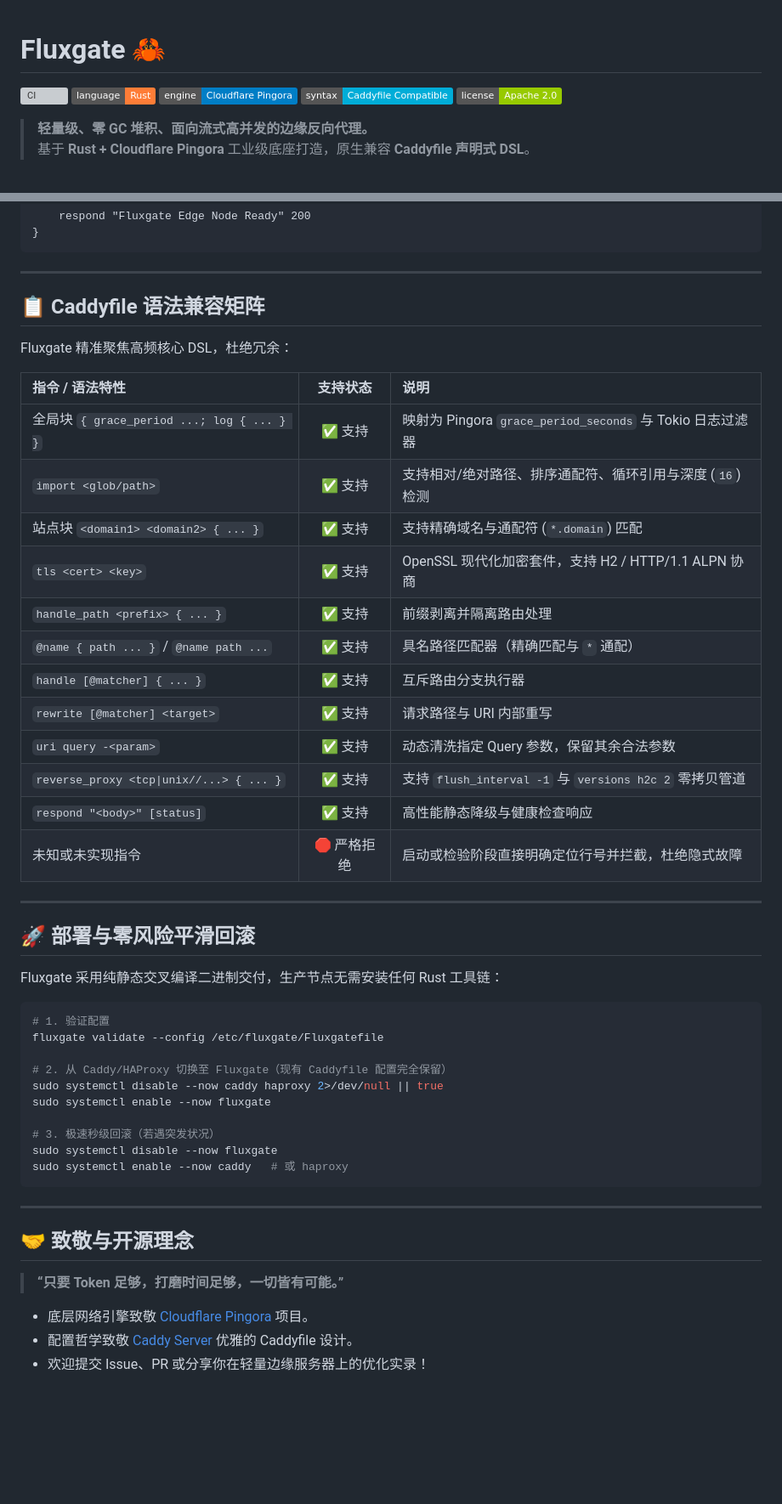
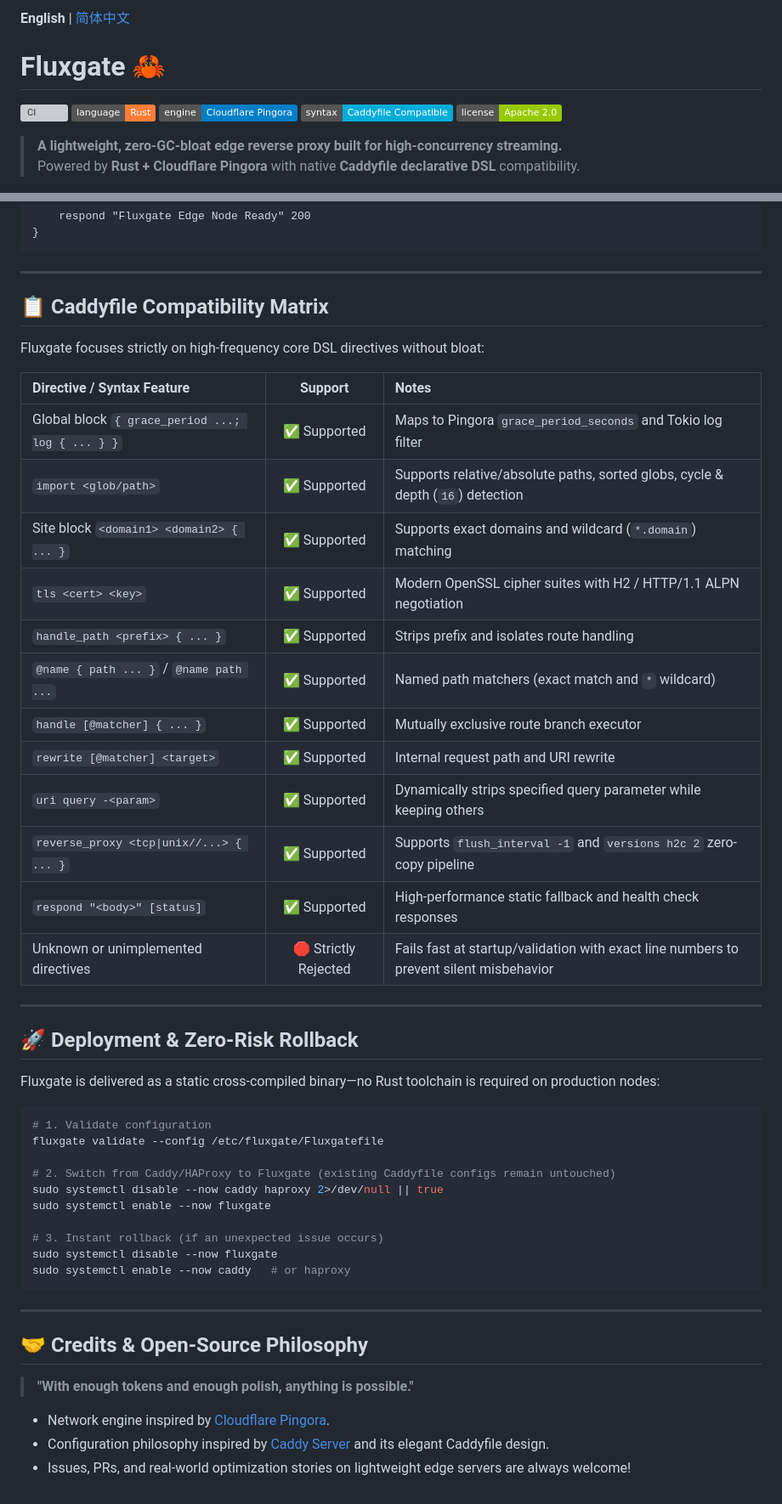
Before and after one commit to ai-workspace-xstream/fluxgate, a Markdown page: README.md, 2 parts joined by grey strips. Shown at 85% size. GitHub-like rendering; badges without logos; blank space fills up the shorter version; grey boxes are pictures that could not be loaded.

````diff
--- a/README.md
+++ b/README.md
@@ -1,3 +1,5 @@
+**English** | [简体中文](README.zh-CN.md)
+
 # Fluxgate 🦀
 
 [![CI](https://github.com/ai-workspace-xstream/fluxgate/actions/workflows/ci.yml/badge.svg)](https://github.com/ai-workspace-xstream/fluxgate/actions)
@@ -6,8 +8,8 @@
 [![DSL](https://img.shields.io/badge/syntax-Caddyfile_Compatible-00ADD8.svg)](https://caddyserver.com/)
 [![License](https://img.shields.io/badge/license-Apache_2.0-green.svg)](LICENSE)
 
-> **轻量级、零 GC 堆积、面向流式高并发的边缘反向代理。**
-> 基于 **Rust + Cloudflare Pingora** 工业级底座打造，原生兼容 **Caddyfile 声明式 DSL**。
+> **A lightweight, zero-GC-bloat edge reverse proxy built for high-concurrency streaming.**
+> Powered by **Rust + Cloudflare Pingora** with native **Caddyfile declarative DSL** compatibility.
 
 ![Fluxgate Benchmark Cover](docs/assets/fluxgate-benchmark-cover.jpg)
 
@@ -136,50 +163,50 @@ jp-xconnect-02.svc.plus {
 
 ---
 
-## 📋 Caddyfile 语法兼容矩阵
+## 📋 Caddyfile Compatibility Matrix
 
-Fluxgate 精准聚焦高频核心 DSL，杜绝冗余：
+Fluxgate focuses strictly on high-frequency core DSL directives without bloat:
 
-| 指令 / 语法特性 | 支持状态 | 说明 |
+| Directive / Syntax Feature | Support | Notes |
 | :--- | :---: | :--- |
-| 全局块 `{ grace_period ...; log { ... } }` | ✅ 支持 | 映射为 Pingora `grace_period_seconds` 与 Tokio 日志过滤器 |
-| `import <glob/path>` | ✅ 支持 | 支持相对/绝对路径、排序通配符、循环引用与深度 (`16`) 检测 |
-| 站点块 `<domain1> <domain2> { ... }` | ✅ 支持 | 支持精确域名与通配符 (`*.domain`) 匹配 |
-| `tls <cert> <key>` | ✅ 支持 | OpenSSL 现代化加密套件，支持 H2 / HTTP/1.1 ALPN 协商 |
-| `handle_path <prefix> { ... }` | ✅ 支持 | 前缀剥离并隔离路由处理 |
-| `@name { path ... }` / `@name path ...` | ✅ 支持 | 具名路径匹配器（精确匹配与 `*` 通配） |
-| `handle [@matcher] { ... }` | ✅ 支持 | 互斥路由分支执行器 |
-| `rewrite [@matcher] <target>` | ✅ 支持 | 请求路径与 URI 内部重写 |
-| `uri query -<param>` | ✅ 支持 | 动态清洗指定 Query 参数，保留其余合法参数 |
-| `reverse_proxy <tcp\|unix//...> { ... }` | ✅ 支持 | 支持 `flush_interval -1` 与 `versions h2c 2` 零拷贝管道 |
-| `respond "<body>" [status]` | ✅ 支持 | 高性能静态降级与健康检查响应 |
-| 未知或未实现指令 | 🛑 严格拒绝 | 启动或检验阶段直接明确定位行号并拦截，杜绝隐式故障 |
+| Global block `{ grace_period ...; log { ... } }` | ✅ Supported | Maps to Pingora `grace_period_seconds` and Tokio log filter |
+| `import <glob/path>` | ✅ Supported | Supports relative/absolute paths, sorted globs, cycle & depth (`16`) detection |
+| Site block `<domain1> <domain2> { ... }` | ✅ Supported | Supports exact domains and wildcard (`*.domain`) matching |
+| `tls <cert> <key>` | ✅ Supported | Modern OpenSSL cipher suites with H2 / HTTP/1.1 ALPN negotiation |
+| `handle_path <prefix> { ... }` | ✅ Supported | Strips prefix and isolates route handling |
+| `@name { path ... }` / `@name path ...` | ✅ Supported | Named path matchers (exact match and `*` wildcard) |
+| `handle [@matcher] { ... }` | ✅ Supported | Mutually exclusive route branch executor |
+| `rewrite [@matcher] <target>` | ✅ Supported | Internal request path and URI rewrite |
+| `uri query -<param>` | ✅ Supported | Dynamically strips specified query parameter while keeping others |
+| `reverse_proxy <tcp\|unix//...> { ... }` | ✅ Supported | Supports `flush_interval -1` and `versions h2c 2` zero-copy pipeline |
+| `respond "<body>" [status]` | ✅ Supported | High-performance static fallback and health check responses |
+| Unknown or unimplemented directives | 🛑 Strictly Rejected | Fails fast at startup/validation with exact line numbers to prevent silent misbehavior |
 
 ---
 
-## 🚀 部署与零风险平滑回滚
+## 🚀 Deployment & Zero-Risk Rollback
 
-Fluxgate 采用纯静态交叉编译二进制交付，生产节点无需安装任何 Rust 工具链：
+Fluxgate is delivered as a static cross-compiled binary—no Rust toolchain is required on production nodes:
 
 ```bash
-# 1. 验证配置
+# 1. Validate configuration
 fluxgate validate --config /etc/fluxgate/Fluxgatefile
 
-# 2. 从 Caddy/HAProxy 切换至 Fluxgate（现有 Caddyfile 配置完全保留）
+# 2. Switch from Caddy/HAProxy to Fluxgate (existing Caddyfile configs remain untouched)
 sudo systemctl disable --now caddy haproxy 2>/dev/null || true
 sudo systemctl enable --now fluxgate
 
-# 3. 极速秒级回滚（若遇突发状况）
+# 3. Instant rollback (if an unexpected issue occurs)
 sudo systemctl disable --now fluxgate
-sudo systemctl enable --now caddy   # 或 haproxy
+sudo systemctl enable --now caddy   # or haproxy
 ```
 
 ---
 
-## 🤝 致敬与开源理念
+## 🤝 Credits & Open-Source Philosophy
 
-> **“只要 Token 足够，打磨时间足够，一切皆有可能。”**
+> **"With enough tokens and enough polish, anything is possible."**
 
-- 底层网络引擎致敬 [Cloudflare Pingora](https://github.com/cloudflare/pingora) 项目。
-- 配置哲学致敬 [Caddy Server](https://github.com/caddyserver/caddy) 优雅的 Caddyfile 设计。
-- 欢迎提交 Issue、PR 或分享你在轻量边缘服务器上的优化实录！
+- Network engine inspired by [Cloudflare Pingora](https://github.com/cloudflare/pingora).
+- Configuration philosophy inspired by [Caddy Server](https://github.com/caddyserver/caddy) and its elegant Caddyfile design.
+- Issues, PRs, and real-world optimization stories on lightweight edge servers are always welcome!
````
Also changed, not shown: other parts of README.md (+66 -41 lines), README.zh-CN.md (added, +212 -0 lines), docs/assets/fluxgate-engine-comparison.jpg (added).
